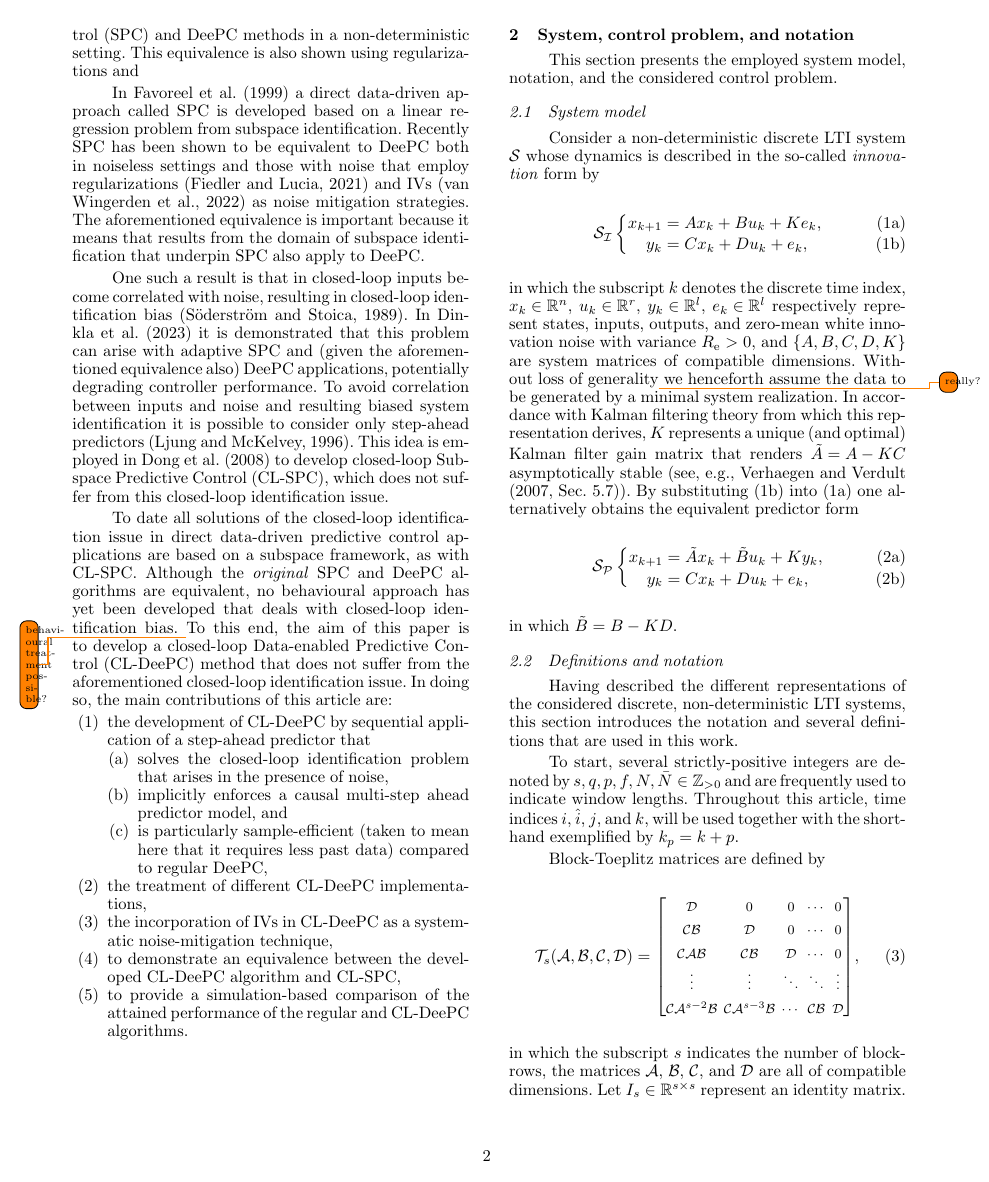
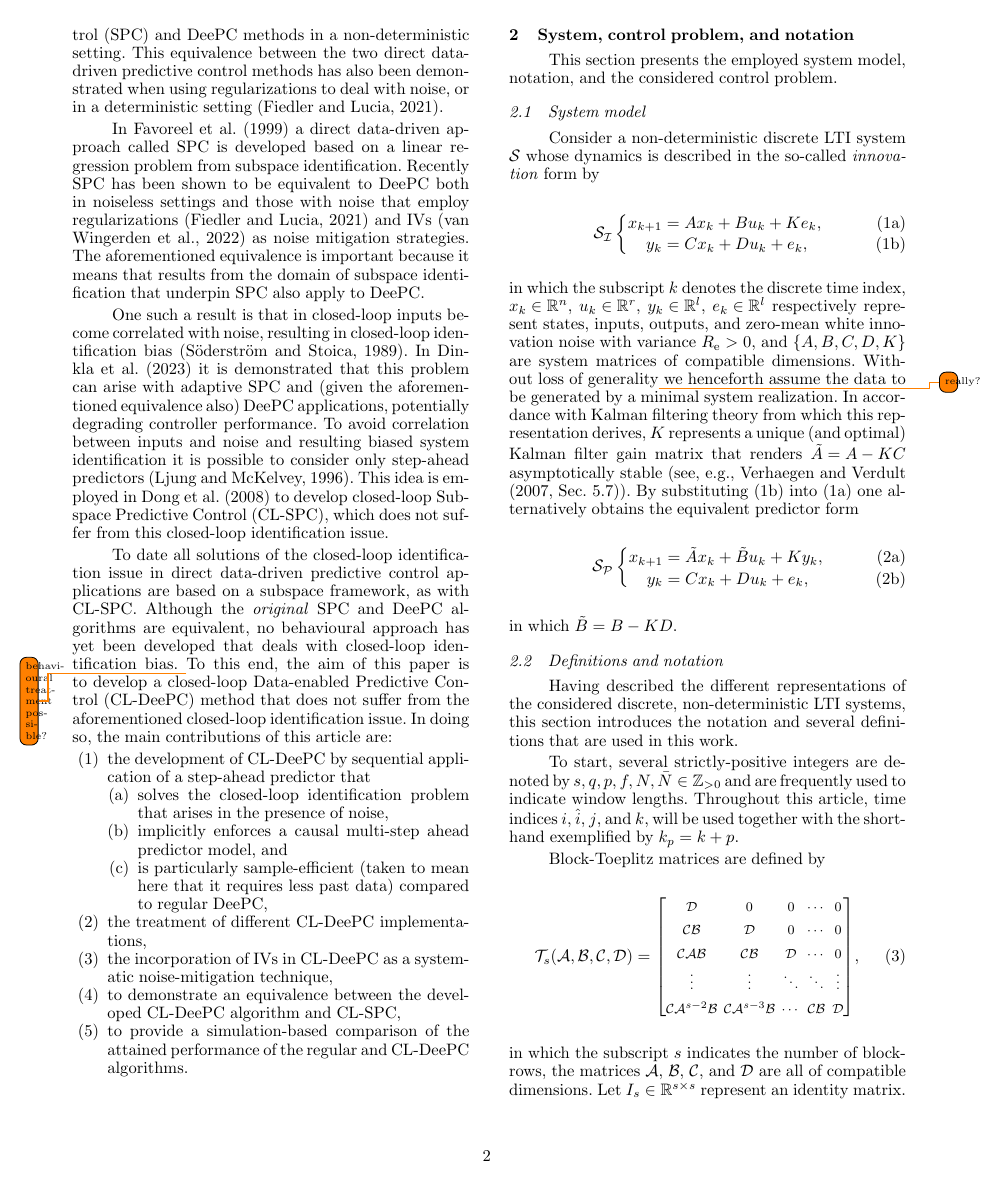
Before and after one commit to TUDelft-DataDrivenControl/Automatica2024_CL-DeePC, a LaTeX document (autosam.tex, which reads sections/1_intro.tex): page 2 of 8. Compiled offline with pdfLaTeX.

Commit message:
Update on Overleaf.

```diff
--- a/sections/1_intro.tex
+++ b/sections/1_intro.tex
@@ -8,7 +8,7 @@ A direct data-driven control method called \ac{DeePC} is developed in~\cite{Coul
 % Since its conception in~\cite{Coulson2019}, a form of direct data-driven control called \ac{DeePC} has seen considerable development. \ac{DeePC} uses Willems' Fundamental Lemma from the field of behavioural systems theory, which states that for a deterministic system any sufficiently persistently exciting input-output trajectory parameterizes all possible future input-output trajectories~\cite{Willems2005}. In effect, \ac{DeePC} exploits Willems' Fundamental Lemma in a receding horizon optimal control framework found also in \ac{MPC}.
 For non-deterministic systems, care has to be taken with such a parameterization in terms of only past input-output trajectories because this does not consider the effects of noise. If the block-Hankel data matrix in which the noisy input-output trajectories are stored is full rank then unattainable future trajectories may be predicted, and if this data matrix is rank-deficient the \ac{DeePC} problem may be infeasible~\citep{Markovsky2022}. To deal with noise, slack variables and regularization initially served as heuristic measures to introduce robustness~\citep{Coulson2019}, but have been motivated formally to, e.g., provide robust closed-loop stability guarantees~\citep{Berberich2021}, distributional robustness~\citep{Coulson2019a}, or robustness to structured uncertainty~\citep{Huang2023}. Other approaches to handle noise in direct data-driven methods have also been considered and include averaging techniques~\citep{Jo2022}, singular value based thresholding~\citep{Sassella2022}, and the use of maximum likelihood estimation~\citep{Yin2023} (see also~\cite{Sassella2023} for a discussion of such methods).
 
-Another technique to mitigate noise is the use of \ac{IVs}, which are employed in~\citep{vanWingerden2022} to demonstrate the equivalence between the aforementioned \ac{SPC} and \ac{DeePC} methods in a non-deterministic setting. This equivalence is also shown using regularizations and
+Another technique to mitigate noise is the use of \ac{IVs}, which are employed in~\citep{vanWingerden2022} to demonstrate the equivalence between the aforementioned \ac{SPC} and \ac{DeePC} methods in a non-deterministic setting. This equivalence between the two direct data-driven predictive control methods has  also been demonstrated when using regularizations to deal with noise, or in a deterministic setting~\citep{Fiedler2021}.
 
 In \cite{Favoreel1999} a direct data-driven approach called \ac{SPC} is developed based on a linear regression problem from subspace identification. Recently \ac{SPC} has been shown to be equivalent to \ac{DeePC} %is actually equivalent to another direct data-driven predictive control technique called \ac{SPC}, which as the name alludes to, finds its origin in the domain of subspace identification. This equivalence has been shown
 both in noiseless settings and those with noise that employ regularizations~\citep{Fiedler2021} and \ac{IVs}~\citep{vanWingerden2022} as noise mitigation strategies. The aforementioned equivalence is important because it means that results from the domain of subspace identification that underpin \ac{SPC} also apply to \ac{DeePC}.
```
